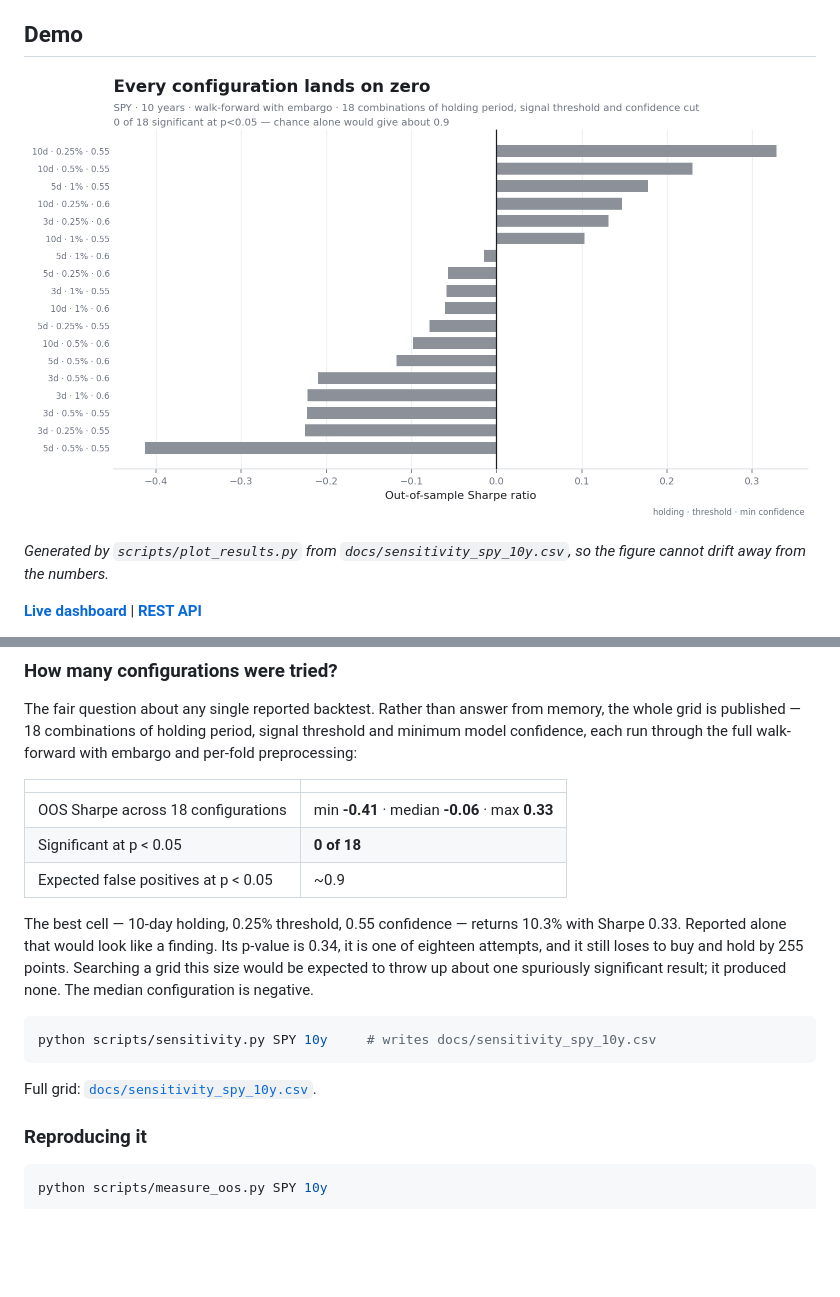
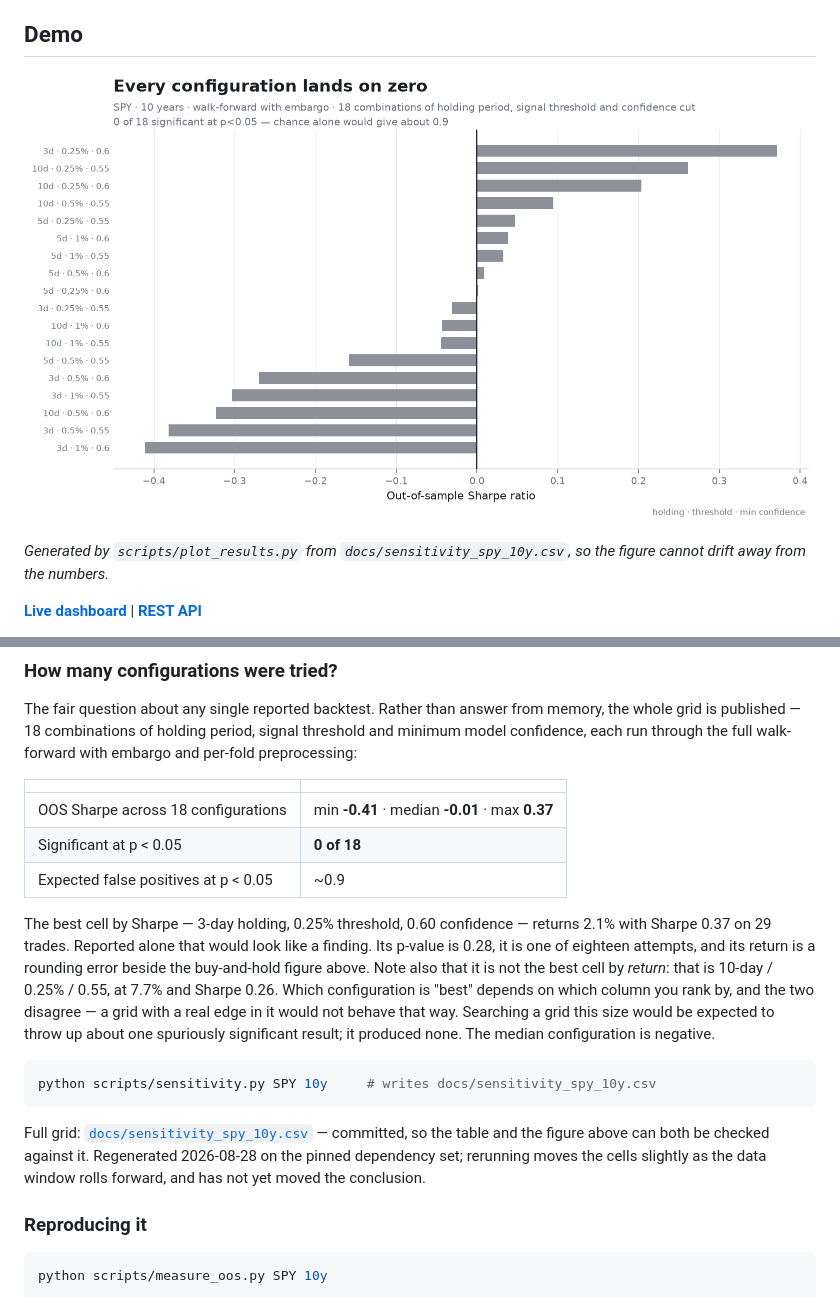
Before and after one commit to craft-b/equity-signal-engine, a Markdown page: README.md, 2 parts joined by grey strips. Rendered like a GitHub page; pictures changed too: docs/results_sensitivity.png; blank space fills up the shorter version.

Commit message:
Publish the sensitivity grid the README cites
The README answers "how many configurations did you try?" by linking
docs/sensitivity_spy_10y.csv, and captions the figure "generated from
docs/sensitivity_spy_10y.csv, so the figure cannot drift away from the numbers".
Neither was true: .gitignore excluded *.csv, so the file had never been
committed and the link returned 404 on GitHub. The one claim the section rests
on -- that the whole grid is published, not just the cell that looked best --
was unverifiable.

The grid is now committed, with a .gitignore exception narrow enough that
ordinary data files stay ignored. The figure is regenerated from this exact CSV,
so the caption is now a fact rather than an intention.

Regenerating it moved the summary slightly, and the table is updated to match:
median -0.06 to -0.01 and max 0.33 to 0.37, with min unchanged at -0.41 and
still 0 of 18 significant. The previously published cell-level example no longer
holds -- the best cell by Sharpe is now 3-day / 0.25% / 0.60 rather than
10-day / 0.25% / 0.55 -- which is itself worth stating, so the text now points
out that the best cell by Sharpe and the best by return are different
configurations. A grid containing a real edge would not rank that way.

These numbers come from the first run since the pipeline fix two commits back,
on the pinned dependency set. That they land this close to the previously
published figures -- identical minimum, identical significance count -- is the
strongest available evidence that the fix restored the original behaviour rather
than merely producing output again.

Co-Authored-By: Claude Opus 5 <noreply@anthropic.com>

````diff
--- a/README.md
+++ b/README.md
@@ -115,22 +115,28 @@ walk-forward with embargo and per-fold preprocessing:
 
 | | |
 |---|---|
-| OOS Sharpe across 18 configurations | min **-0.41** · median **-0.06** · max **0.33** |
+| OOS Sharpe across 18 configurations | min **-0.41** · median **-0.01** · max **0.37** |
 | Significant at p < 0.05 | **0 of 18** |
 | Expected false positives at p < 0.05 | ~0.9 |
 
-The best cell — 10-day holding, 0.25% threshold, 0.55 confidence — returns
-10.3% with Sharpe 0.33. Reported alone that would look like a finding. Its
-p-value is 0.34, it is one of eighteen attempts, and it still loses to buy and
-hold by 255 points. Searching a grid this size would be expected to throw up
-about one spuriously significant result; it produced none. The median
-configuration is negative.
+The best cell by Sharpe — 3-day holding, 0.25% threshold, 0.60 confidence —
+returns 2.1% with Sharpe 0.37 on 29 trades. Reported alone that would look like
+a finding. Its p-value is 0.28, it is one of eighteen attempts, and its return
+is a rounding error beside the buy-and-hold figure above. Note also that it is
+not the best cell by *return*: that is 10-day / 0.25% / 0.55, at 7.7% and Sharpe
+0.26. Which configuration is "best" depends on which column you rank by, and the
+two disagree — a grid with a real edge in it would not behave that way.
+Searching a grid this size would be expected to throw up about one spuriously
+significant result; it produced none. The median configuration is negative.
 
 ```bash
 python scripts/sensitivity.py SPY 10y     # writes docs/sensitivity_spy_10y.csv
 ```
 
-Full grid: [`docs/sensitivity_spy_10y.csv`](docs/sensitivity_spy_10y.csv).
+Full grid: [`docs/sensitivity_spy_10y.csv`](docs/sensitivity_spy_10y.csv) — committed,
+so the table and the figure above can both be checked against it. Regenerated
+2026-08-28 on the pinned dependency set; rerunning moves the cells slightly as the
+data window rolls forward, and has not yet moved the conclusion.
 
 
 ### Reproducing it
````
Also changed, not shown: 2 other files.
